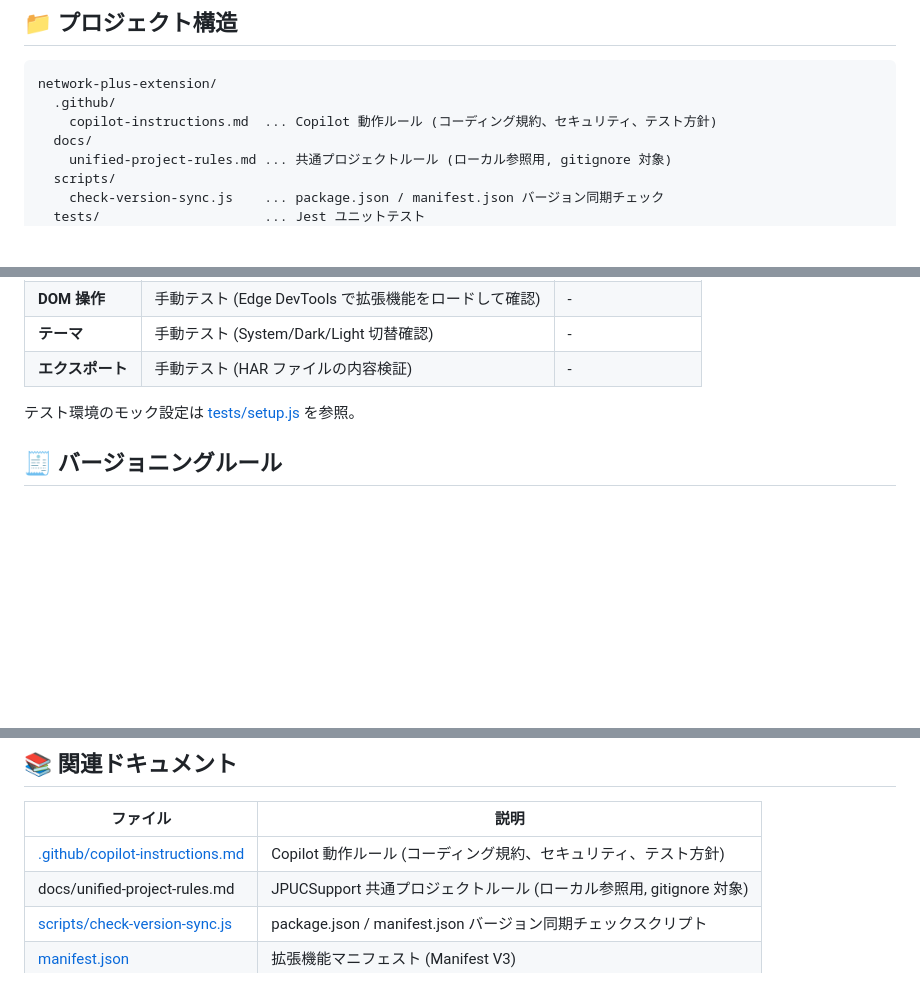
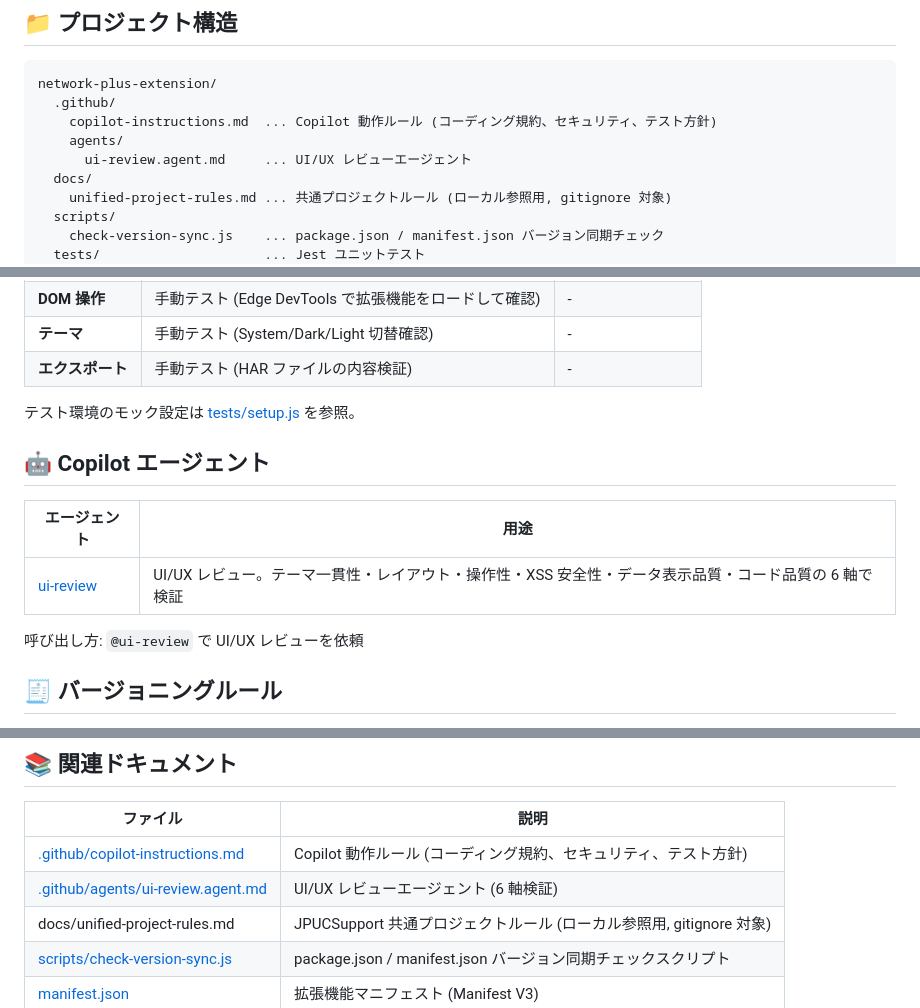
Before and after one commit to himiyosh/network-plus-extension, a Markdown page: README.md, 3 parts joined by grey strips. Drawn GitHub-style; blank space fills up the shorter version.

```diff
--- a/README.md
+++ b/README.md
@@ -40,6 +40,8 @@ Microsoft Edge DevTools に「**Network+**」パネルを追加する Edge 拡
 network-plus-extension/
   .github/
     copilot-instructions.md  ... Copilot 動作ルール (コーディング規約、セキュリティ、テスト方針)
+    agents/
+      ui-review.agent.md     ... UI/UX レビューエージェント
   docs/
     unified-project-rules.md ... 共通プロジェクトルール (ローカル参照用, gitignore 対象)
   scripts/
@@ -136,7 +138,13 @@ npm run format       # Prettier フォーマット
 | **エクスポート** | 手動テスト (HAR ファイルの内容検証) | - |
 
 テスト環境のモック設定は [tests/setup.js](tests/setup.js) を参照。
+## 🤖 Copilot エージェント
 
+| エージェント | 用途 |
+|---|---|
+| [ui-review](.github/agents/ui-review.agent.md) | UI/UX レビュー。テーマ一貫性・レイアウト・操作性・XSS 安全性・データ表示品質・コード品質の 6 軸で検証 |
+
+呼び出し方: `@ui-review` で UI/UX レビューを依頼
 ## 🧾 バージョニングルール
 
 - **方式**: Semantic Versioning (`MAJOR.MINOR.PATCH`)
@@ -187,6 +195,7 @@ npm run format       # Prettier フォーマット
 | ファイル | 説明 |
 |---|---|
 | [.github/copilot-instructions.md](.github/copilot-instructions.md) | Copilot 動作ルール (コーディング規約、セキュリティ、テスト方針) |
+| [.github/agents/ui-review.agent.md](.github/agents/ui-review.agent.md) | UI/UX レビューエージェント (6 軸検証) |
 | docs/unified-project-rules.md | JPUCSupport 共通プロジェクトルール (ローカル参照用, gitignore 対象) |
 | [scripts/check-version-sync.js](scripts/check-version-sync.js) | package.json / manifest.json バージョン同期チェックスクリプト |
 | [manifest.json](manifest.json) | 拡張機能マニフェスト (Manifest V3) |
```
Also changed, not shown: .github/agents/ui-review.agent.md (added, +194 -0 lines).
